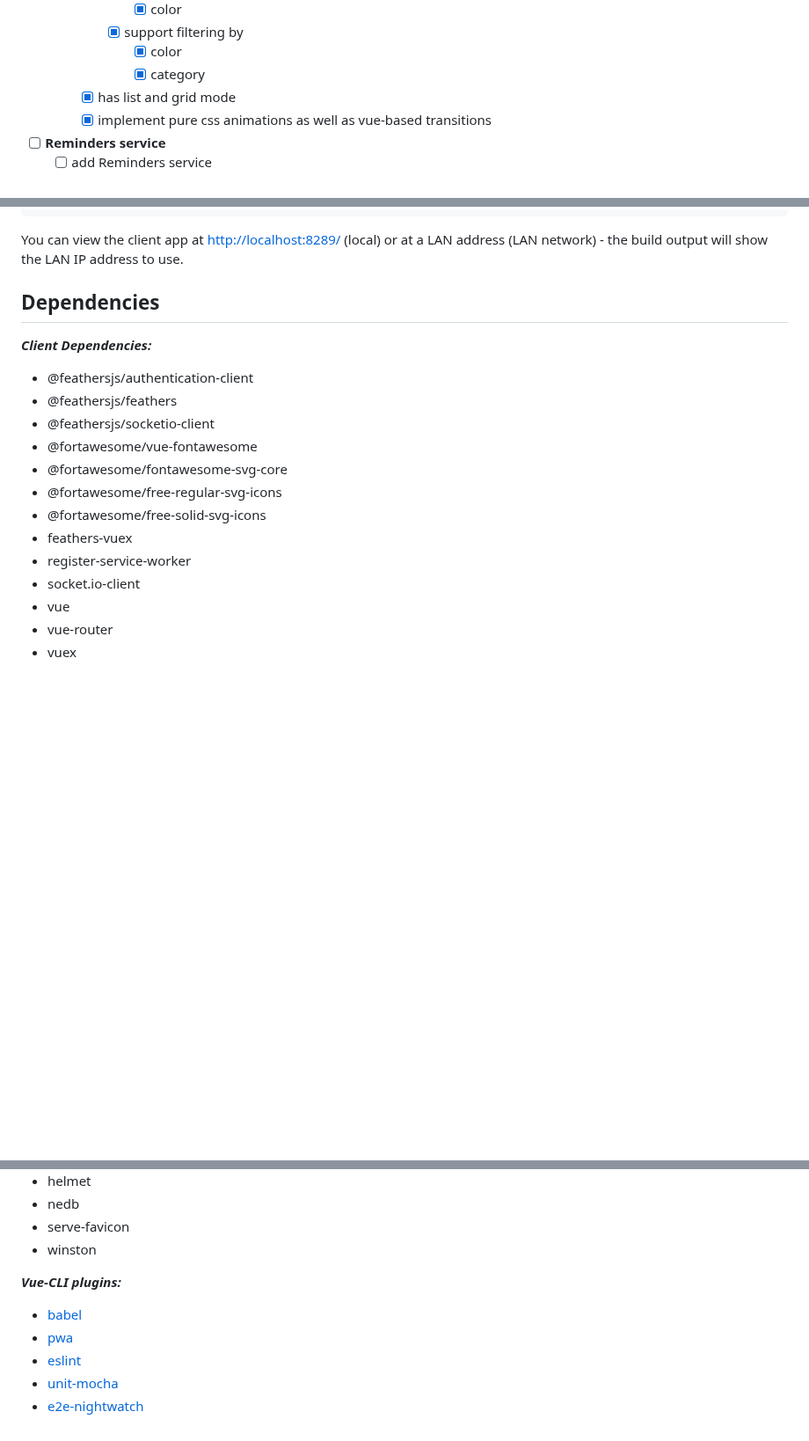
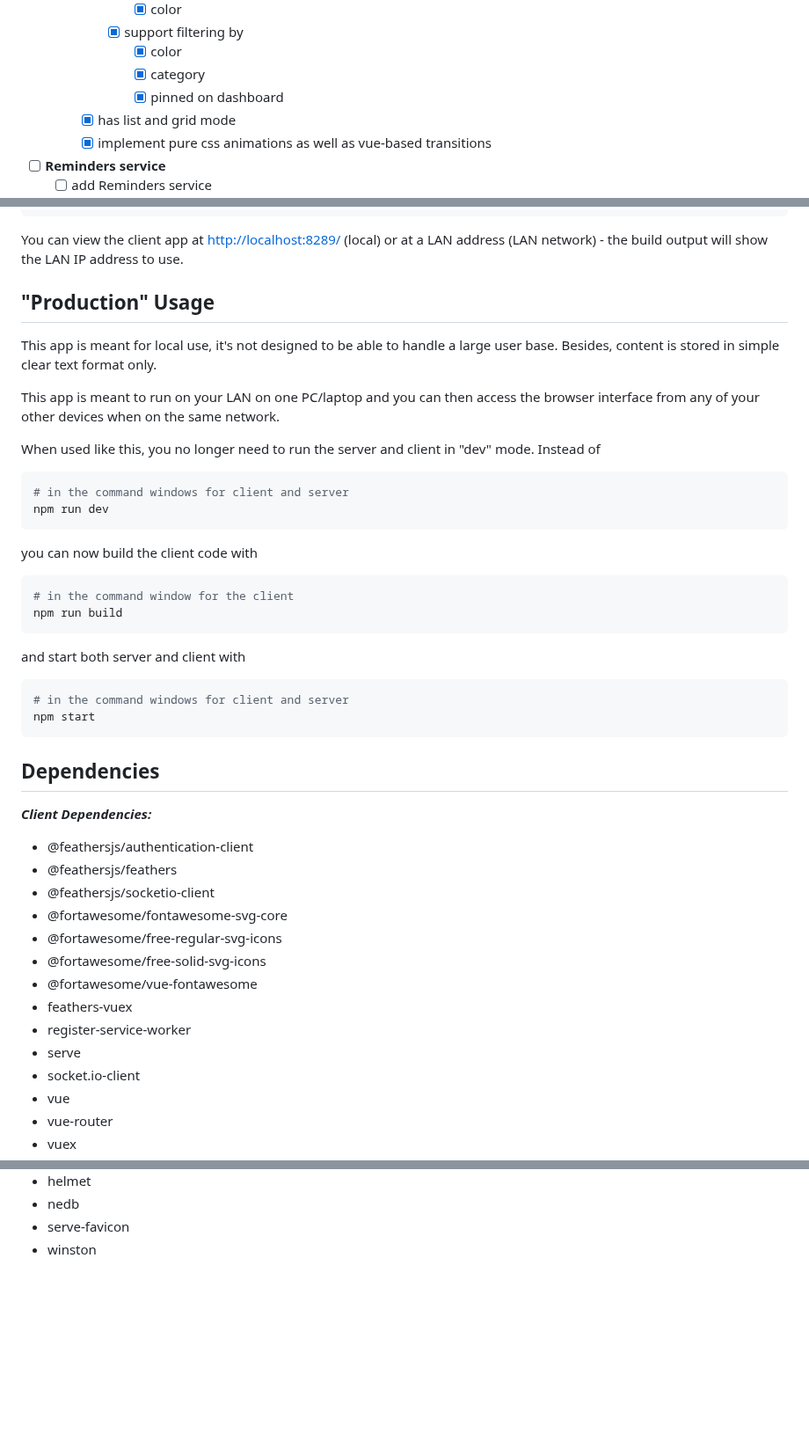
Before and after one commit to emaesen/vue-feathers-productivity-app, a Markdown page: README.md, 3 parts joined by grey strips. Shown at 88% size. GitHub-like rendering; blank space fills up the shorter version.

````diff
--- a/README.md
+++ b/README.md
@@ -63,6 +69,7 @@ A productivity app (ToDo, reminders, notes) created with Vue, Feathers-Vuex, NeD
       - [x] support filtering by
         - [x] color
         - [x] category
+        - [x] pinned on dashboard
     - [x] has list and grid mode
     - [x] implement pure css animations as well as vue-based transitions
 - [ ] **Reminders service**
@@ -251,6 +261,33 @@ $ npm run dev
 ```
 
 You can view the client app at <http://localhost:8289/> (local) or at a LAN address (LAN network) - the build output will show the LAN IP address to use.
+
+## "Production" Usage
+
+This app is meant for local use, it's not designed to be able to handle a large user base. Besides, content is stored in simple clear text format only.
+
+This app is meant to run on your LAN on one PC/laptop and you can then access the browser interface from any of your other devices when on the same network.
+
+When used like this, you no longer need to run the server and client in "dev" mode. Instead of
+
+```bash
+# in the command windows for client and server
+npm run dev
+```
+
+you can now build the client code with
+
+```bash
+# in the command window for the client
+npm run build
+```
+
+and start both server and client with
+
+```bash
+# in the command windows for client and server
+npm start
+```
 
 ## Dependencies
 
@@ -259,12 +296,13 @@ You can view the client app at <http://localhost:8289/> (local) or at a LAN addr
 - @feathersjs/authentication-client
 - @feathersjs/feathers
 - @feathersjs/socketio-client
-- @fortawesome/vue-fontawesome
 - @fortawesome/fontawesome-svg-core
 - @fortawesome/free-regular-svg-icons
 - @fortawesome/free-solid-svg-icons
+- @fortawesome/vue-fontawesome
 - feathers-vuex
 - register-service-worker
+- serve
 - socket.io-client
 - vue
 - vue-router
@@ -288,11 +326,3 @@ You can view the client app at <http://localhost:8289/> (local) or at a LAN addr
 - nedb
 - serve-favicon
 - winston
-
-**_Vue-CLI plugins:_**
-
-- [babel](https://github.com/vuejs/vue-cli/tree/dev/packages/%40vue/cli-plugin-babel)
-- [pwa](https://github.com/vuejs/vue-cli/tree/dev/packages/%40vue/cli-plugin-pwa)
-- [eslint](https://github.com/vuejs/vue-cli/tree/dev/packages/%40vue/cli-plugin-eslint)
-- [unit-mocha](https://github.com/vuejs/vue-cli/tree/dev/packages/%40vue/cli-plugin-unit-mocha)
-- [e2e-nightwatch](https://github.com/vuejs/vue-cli/tree/dev/packages/%40vue/cli-plugin-e2e-nightwatch)
````
Also changed, not shown: other parts of README.md (+34 -25 lines), screenshot-2021-03-26-134907.png (added), 1 other file.
